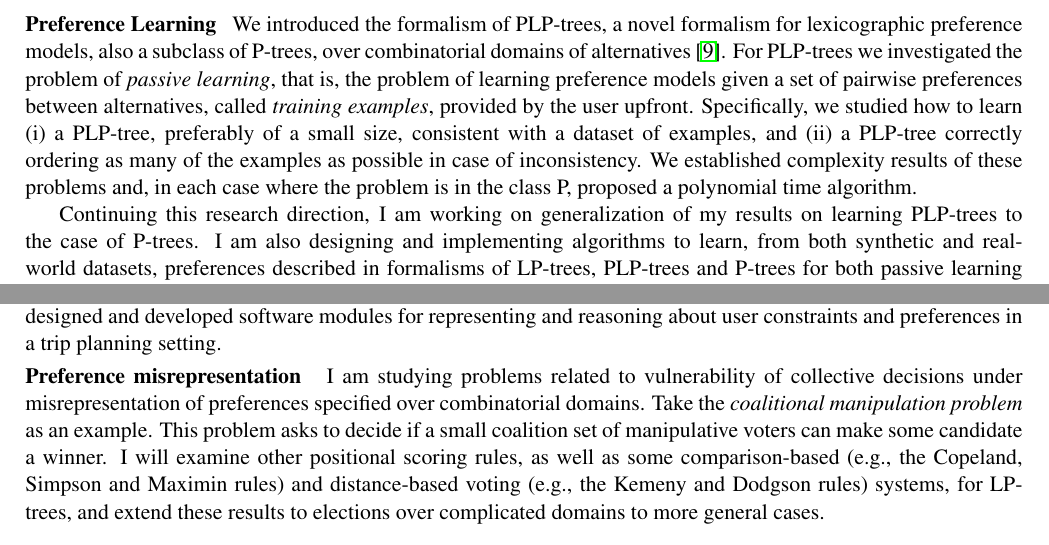
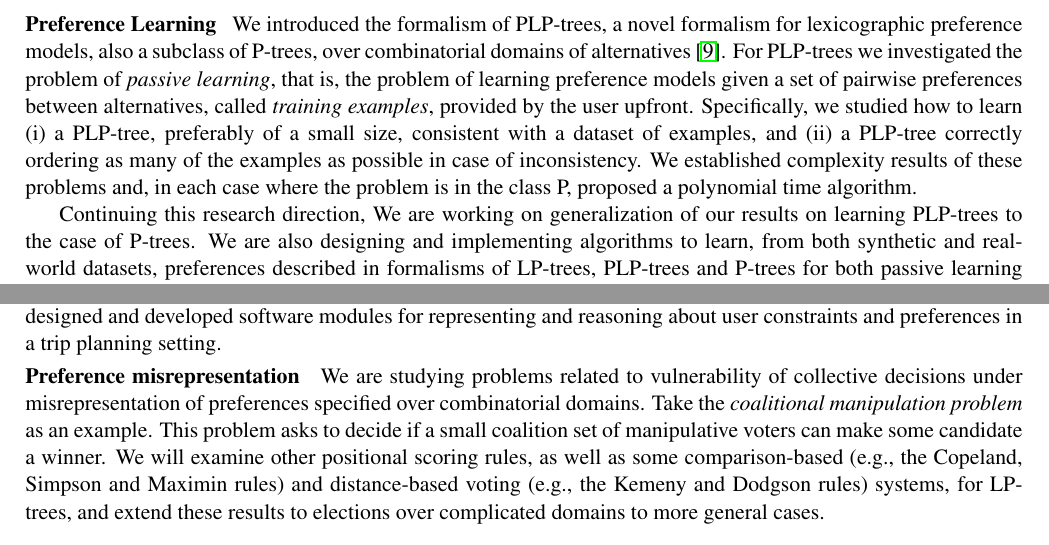
Before and after one commit to xudongliu23/ResearchStatement, a LaTeX document (RS_Xudong_Liu.tex): two parts of pages 2 and 3 of 4, joined at a grey line, cut so that both start at the same text. Compiled offline with pdfLaTeX.

Commit message:
We vs. I.

```diff
--- a/RS_Xudong_Liu.tex
+++ b/RS_Xudong_Liu.tex
@@ -268,7 +268,7 @@ of these problems and, in each case where the problem
 is in the class P, proposed a polynomial time algorithm.
 
 Continuing this research direction,
-I am working on generalization of my results on learning PLP-trees to the case of P-trees.
-I am also designing and implementing algorithms to learn, from both synthetic and real-world datasets, preferences
+We are working on generalization of our results on learning PLP-trees to the case of P-trees.
+We are also designing and implementing algorithms to learn, from both synthetic and real-world datasets, preferences
 described in formalisms
 of LP-trees, PLP-trees and P-trees for both passive learning and active learning.
@@ -312,17 +312,17 @@ preference on the set of ``roles" that make up the coalition, and
 preference on their own role within the coalition\cite{Spradling}.
 We then defined and studied several stability
 notions and optimization problems for this model.
-Applying theories into practical problem solving, I designed and developed software modules
+Applying theories into practical problem solving, we designed and developed software modules
 for representing and reasoning about user constraints and preferences in a trip planning
 setting.
 
 \smallskip \noindent \textbf{Preference misrepresentation  \ }
-I am studying problems related to vulnerability of collective decisions under misrepresentation of preferences
+We are studying problems related to vulnerability of collective decisions under misrepresentation of preferences
 specified over combinatorial domains.
 Take the \textit{coalitional manipulation problem} as an example.
 This problem asks to decide if a small coalition set of manipulative
 voters can make some candidate a winner.
-I will examine other positional scoring rules, as well as
+We will examine other positional scoring rules, as well as
 some comparison-based (e.g., the Copeland, Simpson and Maximin rules) and
 distance-based voting (e.g., the Kemeny and Dodgson rules) systems, for LP-trees,
 and extend these results to elections over complicated domains to more general cases.
```
Also changed, not shown: RS_Xudong_Liu.tex (10 more changed lines).
